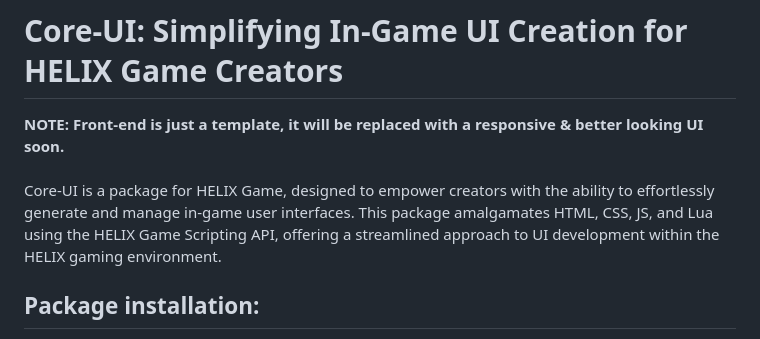
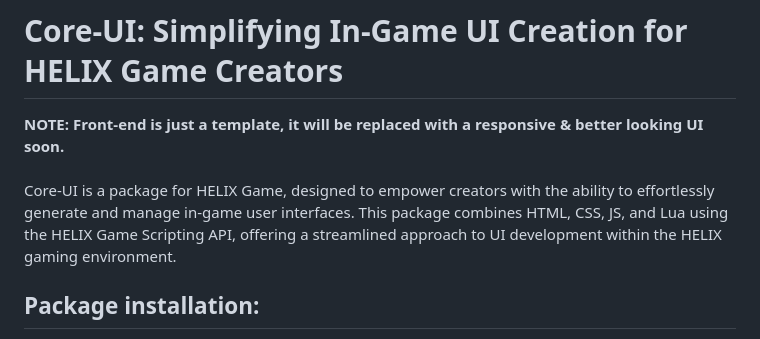
Before and after one commit to hypersonic-laboratories/core-ui, a Markdown page: README.md, the part around the change. Drawn GitHub-style.

```diff
--- a/README.md
+++ b/README.md
@@ -2,7 +2,7 @@
 **NOTE: Front-end is just a template, it will be replaced with a responsive & better looking UI soon.**
 <br>
 <br>
-Core-UI is a package for HELIX Game, designed to empower creators with the ability to effortlessly generate and manage in-game user interfaces. This package amalgamates HTML, CSS, JS, and Lua using the HELIX Game Scripting API, offering a streamlined approach to UI development within the HELIX gaming environment.
+Core-UI is a package for HELIX Game, designed to empower creators with the ability to effortlessly generate and manage in-game user interfaces. This package combines HTML, CSS, JS, and Lua using the HELIX Game Scripting API, offering a streamlined approach to UI development within the HELIX gaming environment.
 
 ## Package installation:
 
```
